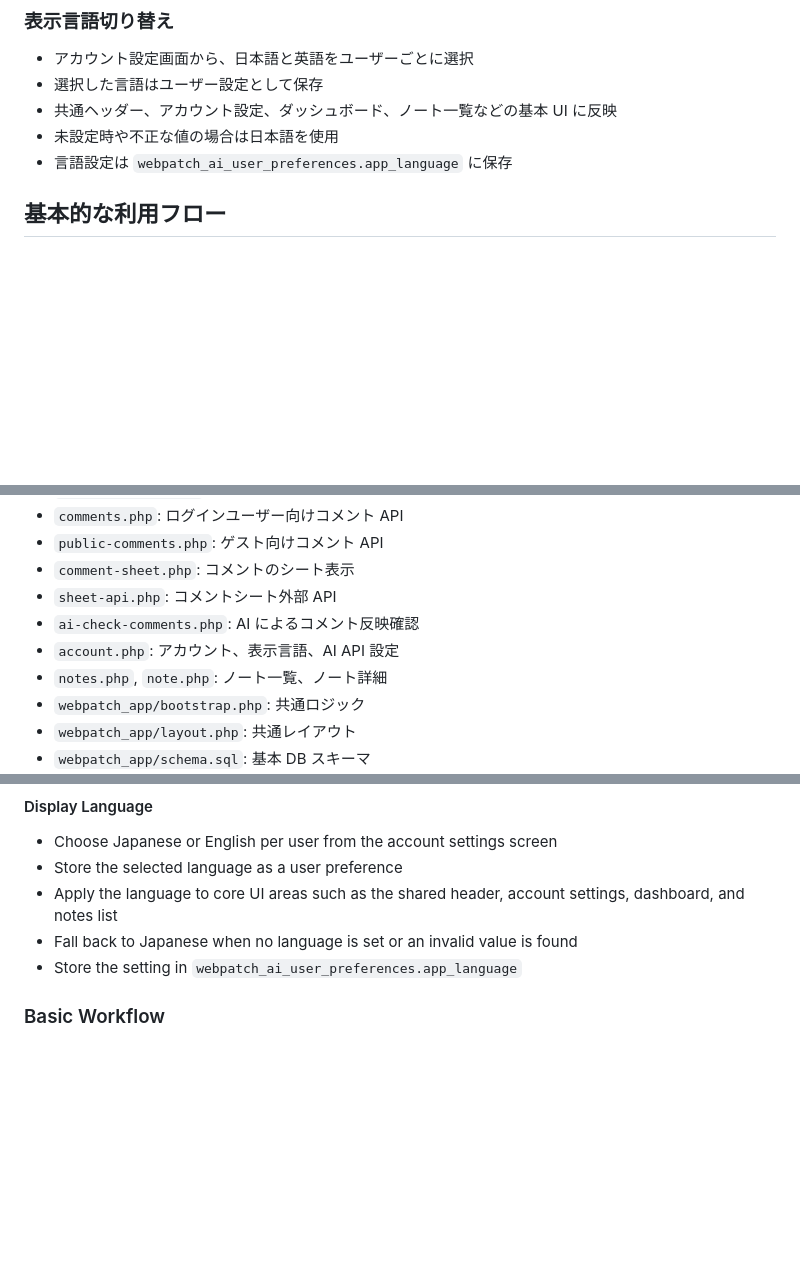
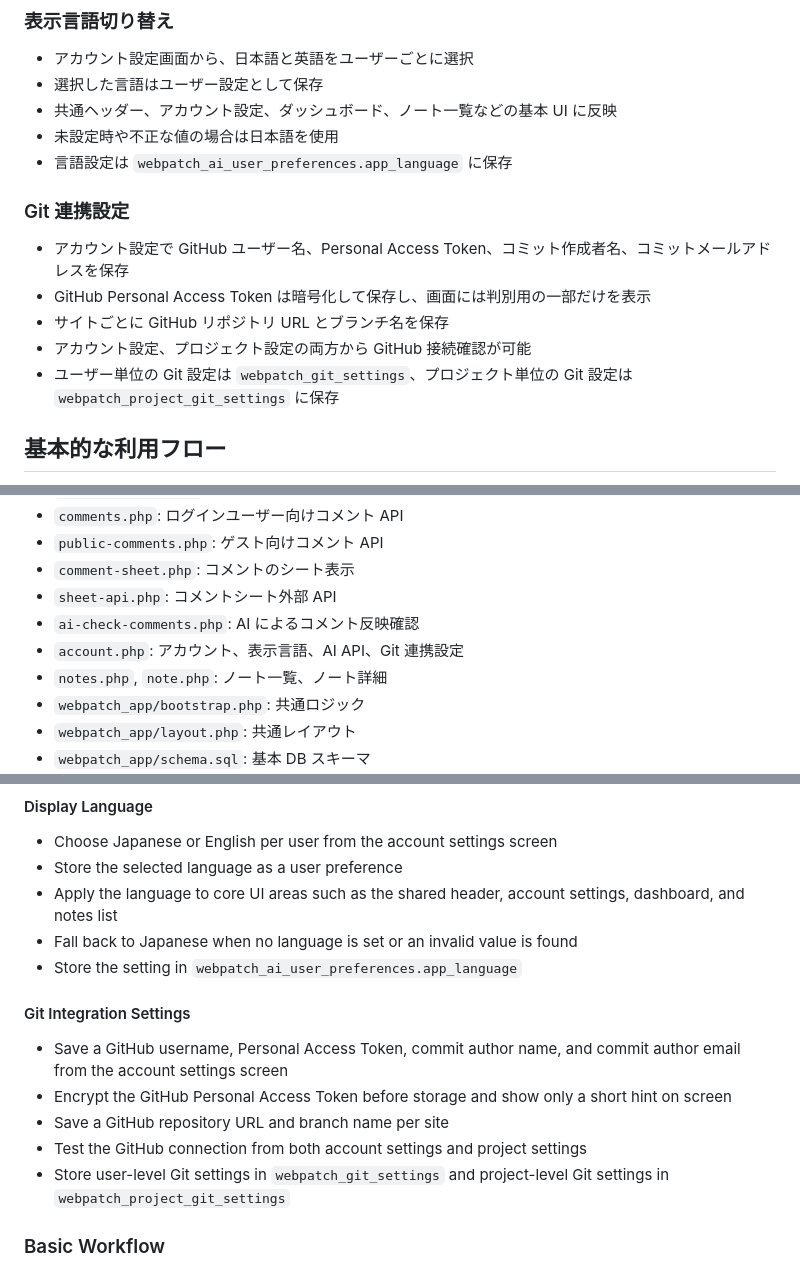
Before and after one commit to shotaueyama/webpatch, a Markdown page: README.md, 3 parts joined by grey strips. Rendered like a GitHub page; blank space fills up the shorter version.

Commit message:
Update README for Git integration setup

```diff
--- a/README.md
+++ b/README.md
@@ -82,6 +82,14 @@ WebPatch は、HTML プレビュー、要素単位のコメント、ステータ
 - 共通ヘッダー、アカウント設定、ダッシュボード、ノート一覧などの基本 UI に反映
 - 未設定時や不正な値の場合は日本語を使用
 - 言語設定は `webpatch_ai_user_preferences.app_language` に保存
+
+### Git 連携設定
+
+- アカウント設定で GitHub ユーザー名、Personal Access Token、コミット作成者名、コミットメールアドレスを保存
+- GitHub Personal Access Token は暗号化して保存し、画面には判別用の一部だけを表示
+- サイトごとに GitHub リポジトリ URL とブランチ名を保存
+- アカウント設定、プロジェクト設定の両方から GitHub 接続確認が可能
+- ユーザー単位の Git 設定は `webpatch_git_settings`、プロジェクト単位の Git 設定は `webpatch_project_git_settings` に保存
 
 ## 基本的な利用フロー
 
@@ -288,7 +298,7 @@ AI 確認機能は、コメント内容と現在の HTML を照合して反映
 - `comment-sheet.php`: コメントのシート表示
 - `sheet-api.php`: コメントシート外部 API
 - `ai-check-comments.php`: AI によるコメント反映確認
-- `account.php`: アカウント、表示言語、AI API 設定
+- `account.php`: アカウント、表示言語、AI API、Git 連携設定
 - `notes.php`, `note.php`: ノート一覧、ノート詳細
 - `webpatch_app/bootstrap.php`: 共通ロジック
 - `webpatch_app/layout.php`: 共通レイアウト
@@ -399,6 +409,14 @@ WebPatch brings HTML preview, element-level comments, status management, public
 - Apply the language to core UI areas such as the shared header, account settings, dashboard, and notes list
 - Fall back to Japanese when no language is set or an invalid value is found
 - Store the setting in `webpatch_ai_user_preferences.app_language`
+
+#### Git Integration Settings
+
+- Save a GitHub username, Personal Access Token, commit author name, and commit author email from the account settings screen
+- Encrypt the GitHub Personal Access Token before storage and show only a short hint on screen
+- Save a GitHub repository URL and branch name per site
+- Test the GitHub connection from both account settings and project settings
+- Store user-level Git settings in `webpatch_git_settings` and project-level Git settings in `webpatch_project_git_settings`
 
 ### Basic Workflow
 
```
Also changed, not shown: other parts of README.md (+5 -1 lines).
